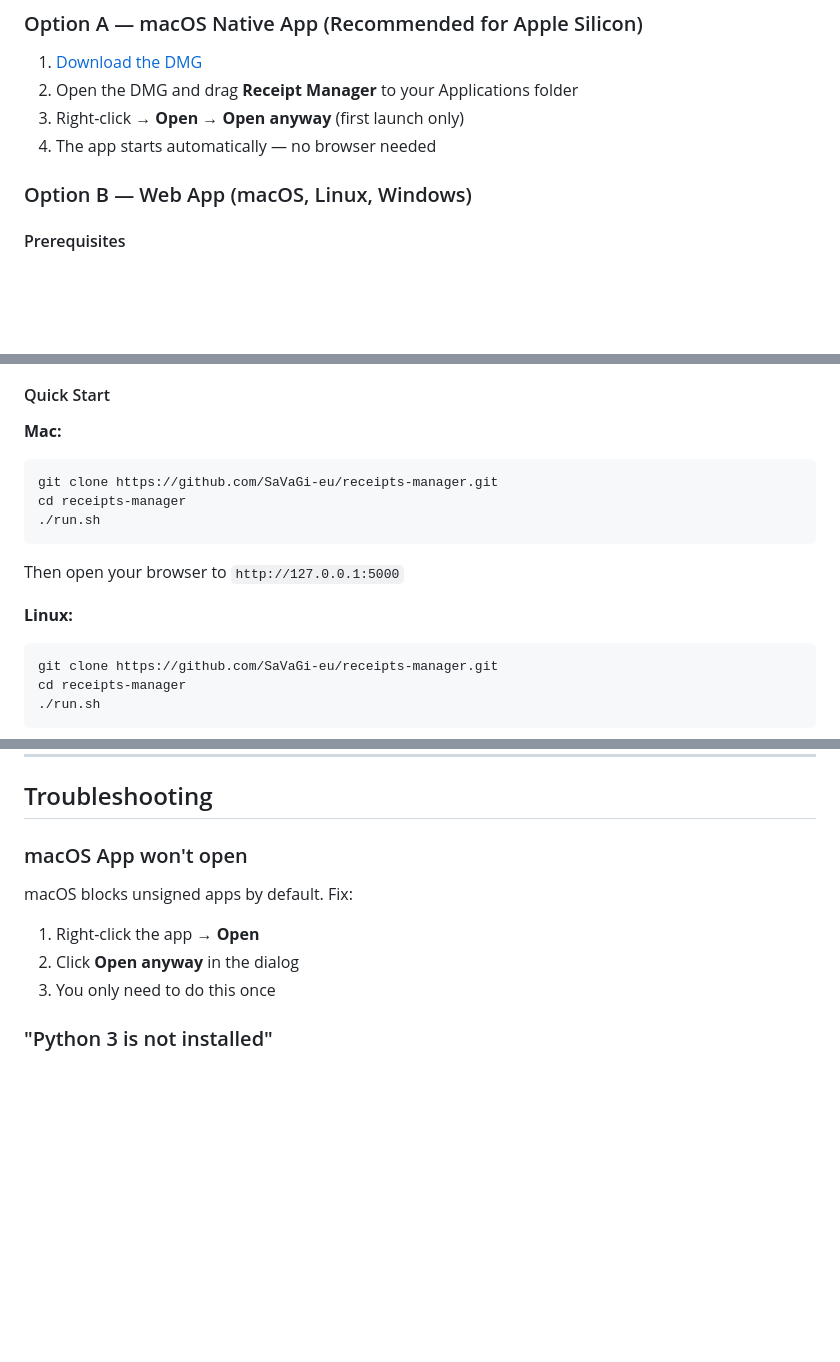
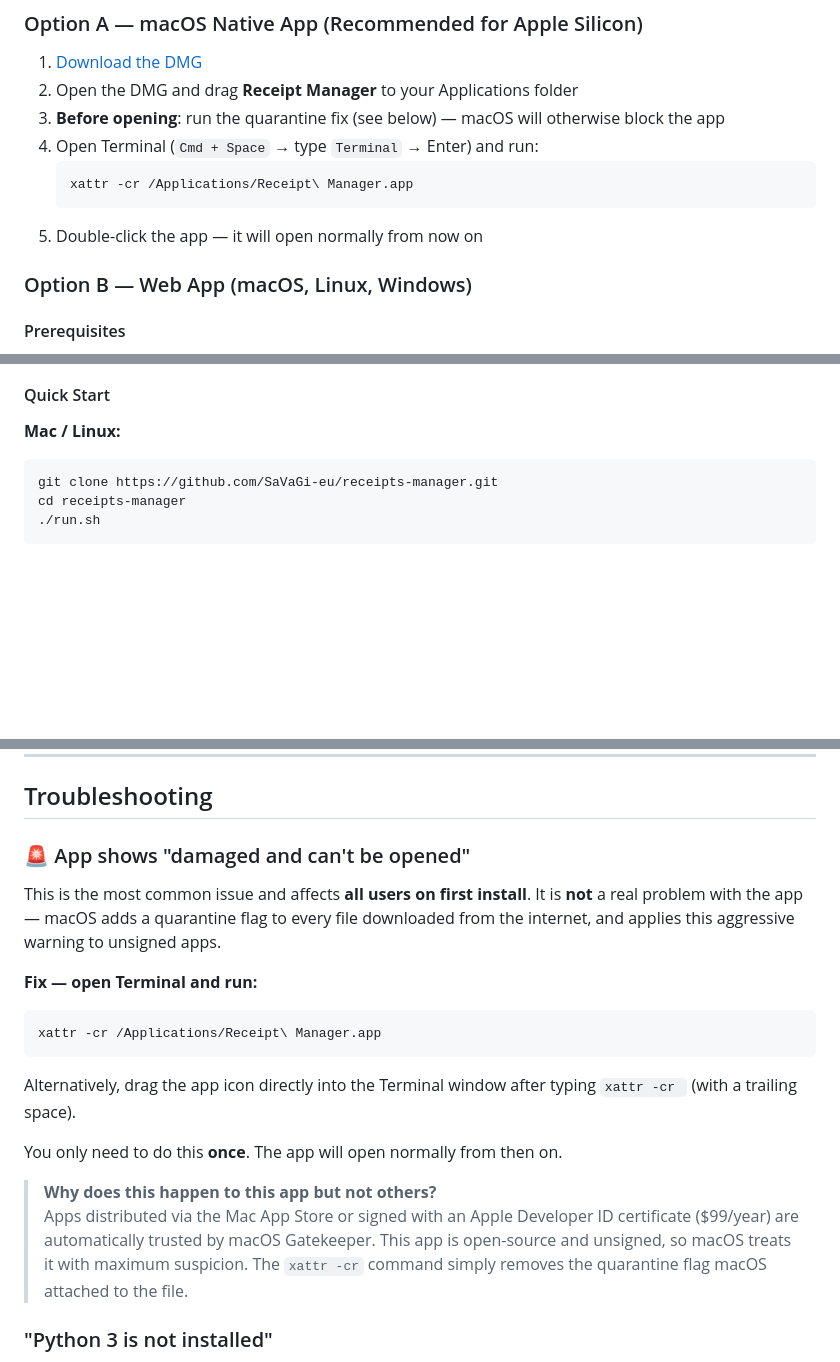
Before and after one commit to v-giannakopoulos/receipts-manager, a Markdown page: README.md, 3 parts joined by grey strips. Drawn GitHub-style; blank space fills up the shorter version.

Commit message:
Fix README: update first launch instructions and add quarantine fix for 'damaged app' error

````diff
--- a/README.md
+++ b/README.md
@@ -53,8 +53,12 @@ Available as a **native macOS app** (Apple Silicon) or as a **self-hosted web ap
 
 1. [Download the DMG](https://github.com/SaVaGi-eu/receipts-manager/releases/latest)
 2. Open the DMG and drag **Receipt Manager** to your Applications folder
-3. Right-click → **Open** → **Open anyway** (first launch only)
-4. The app starts automatically — no browser needed
+3. **Before opening**: run the quarantine fix (see below) — macOS will otherwise block the app
+4. Open Terminal (`Cmd + Space` → type `Terminal` → Enter) and run:
+   ```bash
+   xattr -cr /Applications/Receipt\ Manager.app
+   ```
+5. Double-click the app — it will open normally from now on
 
 ### Option B — Web App (macOS, Linux, Windows)
 
@@ -70,15 +74,7 @@ Available as a **native macOS app** (Apple Silicon) or as a **self-hosted web ap
 
 #### Quick Start
 
-**Mac:**
-```bash
-git clone https://github.com/SaVaGi-eu/receipts-manager.git
-cd receipts-manager
-./run.sh
-```
-Then open your browser to `http://127.0.0.1:5000`
-
-**Linux:**
+**Mac / Linux:**
 ```bash
 git clone https://github.com/SaVaGi-eu/receipts-manager.git
 cd receipts-manager
@@ -315,11 +311,21 @@ receipts-manager/
 
 ## Troubleshooting
 
-### macOS App won't open
-macOS blocks unsigned apps by default. Fix:
-1. Right-click the app → **Open**
-2. Click **Open anyway** in the dialog
-3. You only need to do this once
+### 🚨 App shows "damaged and can't be opened"
+
+This is the most common issue and affects **all users on first install**. It is **not** a real problem with the app — macOS adds a quarantine flag to every file downloaded from the internet, and applies this aggressive warning to unsigned apps.
+
+**Fix — open Terminal and run:**
+```bash
+xattr -cr /Applications/Receipt\ Manager.app
+```
+
+Alternatively, drag the app icon directly into the Terminal window after typing `xattr -cr ` (with a trailing space).
+
+You only need to do this **once**. The app will open normally from then on.
+
+> **Why does this happen to this app but not others?**
+> Apps distributed via the Mac App Store or signed with an Apple Developer ID certificate ($99/year) are automatically trusted by macOS Gatekeeper. This app is open-source and unsigned, so macOS treats it with maximum suspicion. The `xattr -cr` command simply removes the quarantine flag macOS attached to the file.
 
 ### "Python 3 is not installed"
 - **Mac**: `brew install python` or [python.org](https://www.python.org/downloads/)
````
Also changed, not shown: other parts of README.md (+3 -3 lines).
